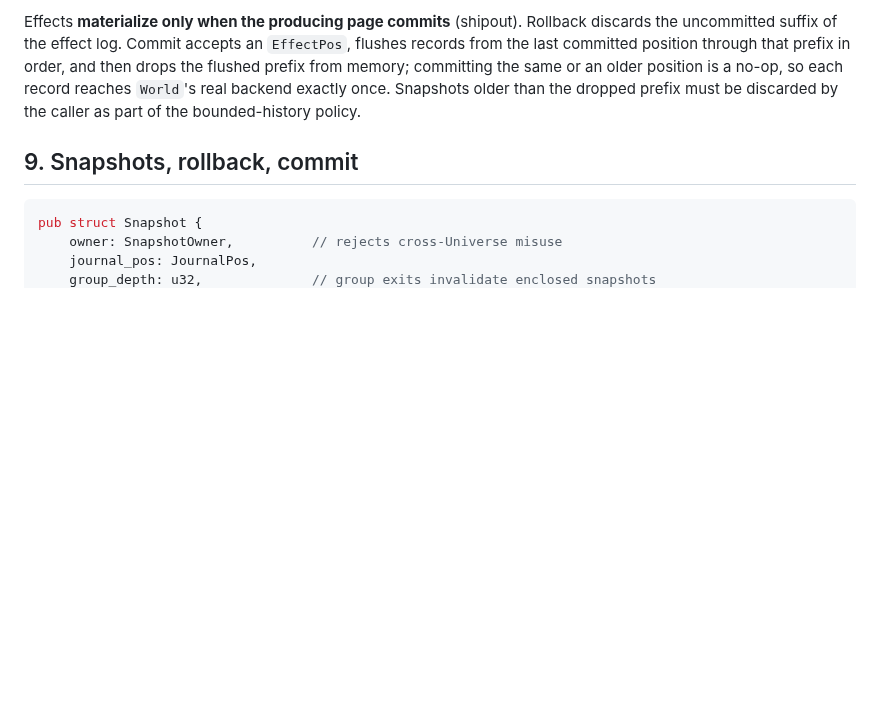
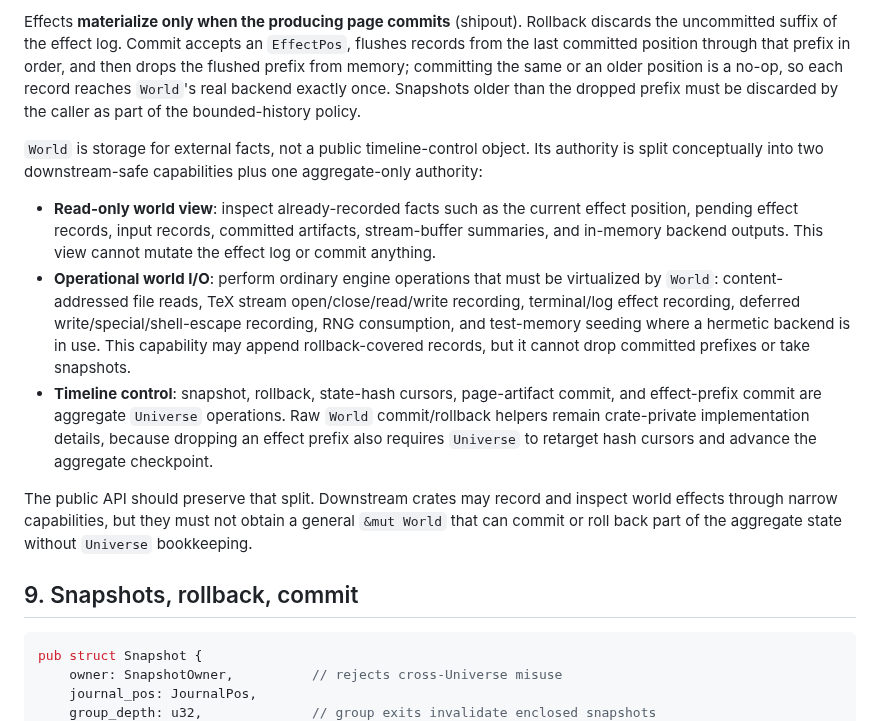
Before and after one commit to phulin/umber, a Markdown page: docs/core_state.md, the part around the change. GitHub-like rendering; blank space fills up the shorter version.

Commit message:
Document World capability boundary

````diff
--- a/docs/core_state.md
+++ b/docs/core_state.md
@@ -375,6 +375,32 @@ same or an older position is a no-op, so each record reaches `World`'s real
 backend exactly once. Snapshots older than the dropped prefix must be discarded
 by the caller as part of the bounded-history policy.
 
+`World` is storage for external facts, not a public timeline-control object.
+Its authority is split conceptually into two downstream-safe capabilities plus
+one aggregate-only authority:
+
+- **Read-only world view**: inspect already-recorded facts such as the current
+  effect position, pending effect records, input records, committed artifacts,
+  stream-buffer summaries, and in-memory backend outputs. This view cannot
+  mutate the effect log or commit anything.
+- **Operational world I/O**: perform ordinary engine operations that must be
+  virtualized by `World`: content-addressed file reads, TeX stream
+  open/close/read/write recording, terminal/log effect recording, deferred
+  write/special/shell-escape recording, RNG consumption, and test-memory
+  seeding where a hermetic backend is in use. This capability may append
+  rollback-covered records, but it cannot drop committed prefixes or take
+  snapshots.
+- **Timeline control**: snapshot, rollback, state-hash cursors, page-artifact
+  commit, and effect-prefix commit are aggregate `Universe` operations. Raw
+  `World` commit/rollback helpers remain crate-private implementation details,
+  because dropping an effect prefix also requires `Universe` to retarget hash
+  cursors and advance the aggregate checkpoint.
+
+The public API should preserve that split. Downstream crates may record and
+inspect world effects through narrow capabilities, but they must not obtain a
+general `&mut World` that can commit or roll back part of the aggregate state
+without `Universe` bookkeeping.
+
 ## 9. Snapshots, rollback, commit
 
 ```rust
````
Also changed, not shown: docs/architecture.md (+6 -2 lines).
